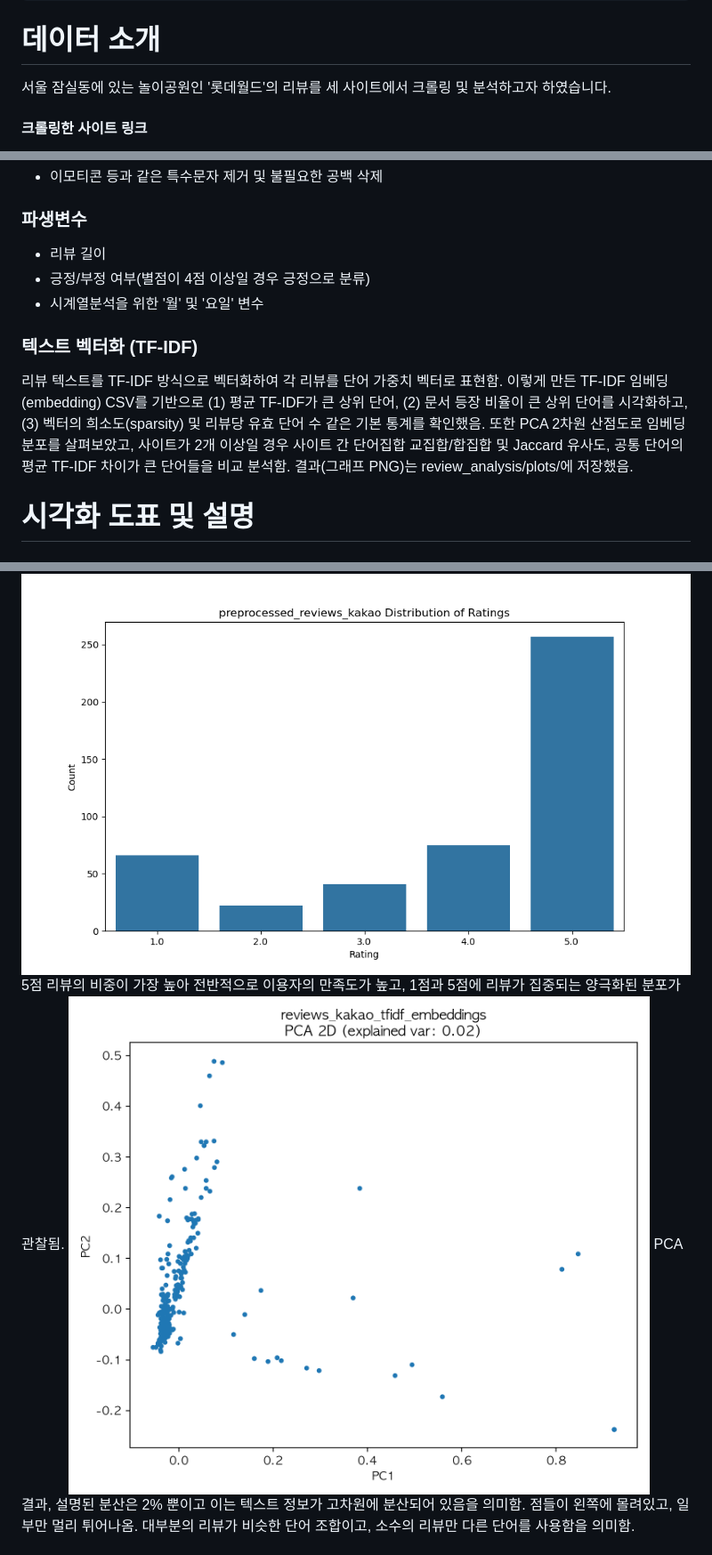
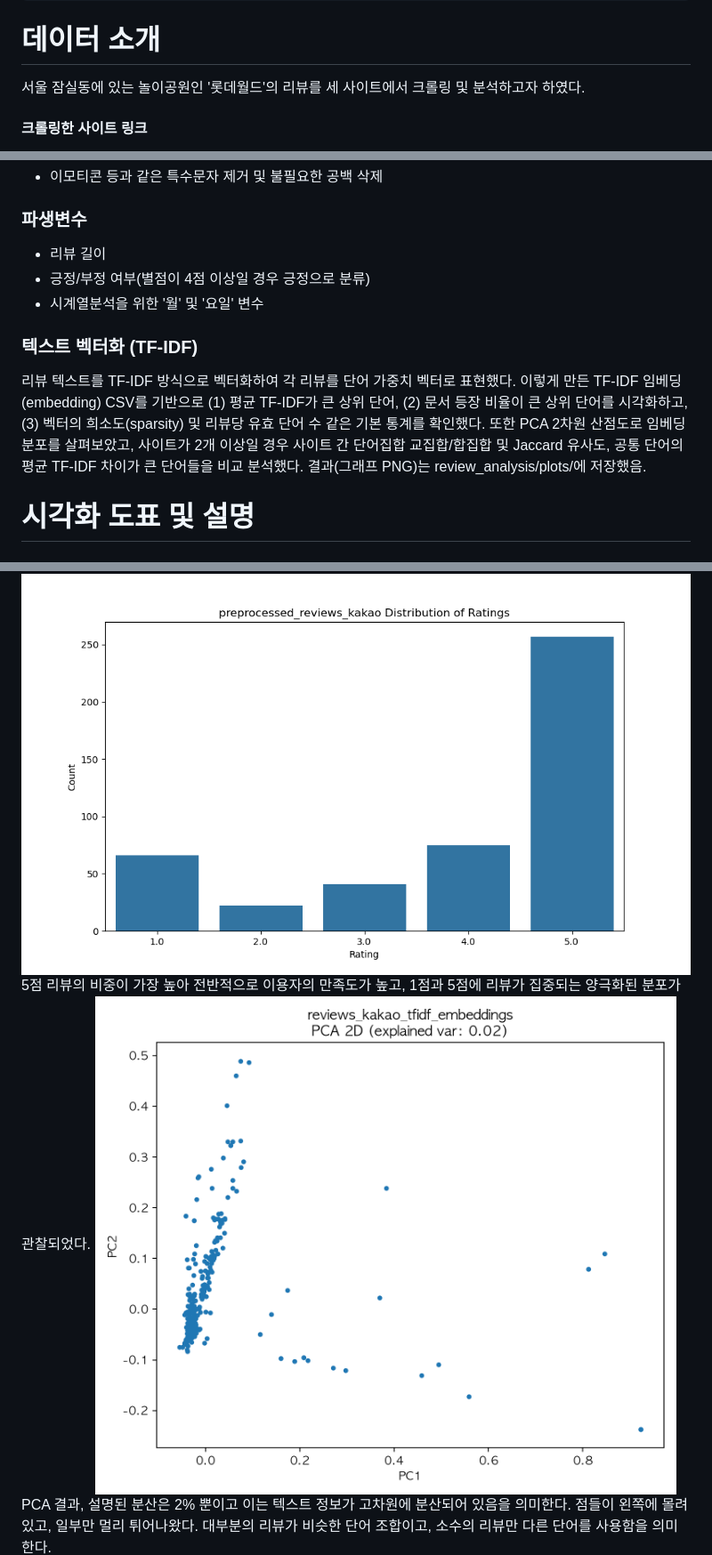
Before and after one commit to jiucai233/YBIGTA_newbie_team_project, a Markdown page: README.md, 3 parts joined by grey strips. Shown at 89% size. Rendered like a GitHub page.

````diff
--- a/README.md
+++ b/README.md
@@ -43,7 +43,7 @@ python main.py --output_dir ../../database --all
 ```
 
 # 데이터 소개
-서울 잠실동에 있는 놀이공원인 '롯데월드'의 리뷰를 세 사이트에서 크롤링 및 분석하고자 하였습니다.
+서울 잠실동에 있는 놀이공원인 '롯데월드'의 리뷰를 세 사이트에서 크롤링 및 분석하고자 하였다.
 #### 크롤링한 사이트 링크
    - 구글맵: https://www.google.com/maps/place/Lotte+World/data=!4m12!1m2!2m1!1sLotte+World!3m8!1s0x357ca5a7250efe81:0x433df2c1fec03b98!8m2!3d37.5111158!4d127.098167!9m1!1b1!15sCgtMb3R0ZSBXb3JsZCIDiAEBWg0iC2xvdHRlIHdvcmxkkgEKdGhlbWVfcGFya-ABAA!16zL20vMDNqbGo5?hl=en&entry=ttu&g_ep=EgoyMDI2MDExMy4wIKXMDSoKLDEwMDc5MjA3M0gBUAM%3D
    - 카카오맵: https://place.map.kakao.com/27560699
@@ -63,15 +63,15 @@ python main.py --output_dir ../../database --all
 ### 텍스트데이터 전처리
    - 이모티콘 등과 같은 특수문자 제거 및 불필요한 공백 삭제
 ### 파생변수
-- 리뷰 길이
-- 긍정/부정 여부(별점이 4점 이상일 경우 긍정으로 분류)
-- 시계열분석을 위한 '월' 및 '요일' 변수
+   - 리뷰 길이
+   - 긍정/부정 여부(별점이 4점 이상일 경우 긍정으로 분류)
+   - 시계열분석을 위한 '월' 및 '요일' 변수
 ### 텍스트 벡터화 (TF-IDF)
-   리뷰 텍스트를 TF-IDF 방식으로 벡터화하여 각 리뷰를 단어 가중치 벡터로 표현함. 이렇게 만든 TF-IDF 임베딩(embedding) CSV를 기반으로
+   리뷰 텍스트를 TF-IDF 방식으로 벡터화하여 각 리뷰를 단어 가중치 벡터로 표현했다. 이렇게 만든 TF-IDF 임베딩(embedding) CSV를 기반으로
    (1) 평균 TF-IDF가 큰 상위 단어,
    (2) 문서 등장 비율이 큰 상위 단어를 시각화하고,
-   (3) 벡터의 희소도(sparsity) 및 리뷰당 유효 단어 수 같은 기본 통계를 확인했음.
-   또한 PCA 2차원 산점도로 임베딩 분포를 살펴보았고, 사이트가 2개 이상일 경우 사이트 간 단어집합 교집합/합집합 및 Jaccard 유사도, 공통 단어의 평균 TF-IDF 차이가 큰 단어들을 비교 분석함.
+   (3) 벡터의 희소도(sparsity) 및 리뷰당 유효 단어 수 같은 기본 통계를 확인했다.
+   또한 PCA 2차원 산점도로 임베딩 분포를 살펴보았고, 사이트가 2개 이상일 경우 사이트 간 단어집합 교집합/합집합 및 Jaccard 유사도, 공통 단어의 평균 TF-IDF 차이가 큰 단어들을 비교 분석했다.
    결과(그래프 PNG)는 review_analysis/plots/에 저장했음.
 
 # 시각화 도표 및 설명
@@ -89,8 +89,8 @@ python main.py --output_dir ../../database --all
 ## 전처리/FE
 ### Kakao
 ![Getting started](review_analysis/plots/preprocessed_reviews_kakao_rating_distribution.png)
-5점 리뷰의 비중이 가장 높아 전반적으로 이용자의 만족도가 높고, 1점과 5점에 리뷰가 집중되는 양극화된 분포가 관찰됨.
+5점 리뷰의 비중이 가장 높아 전반적으로 이용자의 만족도가 높고, 1점과 5점에 리뷰가 집중되는 양극화된 분포가 관찰되었다.
 ![Getting started](review_analysis/plots/reviews_kakao_tfidf_embeddings_pca_2d.png)
-PCA 결과, 설명된 분산은 2% 뿐이고 이는 텍스트 정보가 고차원에 분산되어 있음을 의미함.
-점들이 왼쪽에 몰려있고, 일부만 멀리 튀어나옴. 대부분의 리뷰가 비슷한 단어 조합이고, 소수의 리뷰만 다른 단어를 사용함을 의미함.
+PCA 결과, 설명된 분산은 2% 뿐이고 이는 텍스트 정보가 고차원에 분산되어 있음을 의미한다.
+점들이 왼쪽에 몰려있고, 일부만 멀리 튀어나왔다. 대부분의 리뷰가 비슷한 단어 조합이고, 소수의 리뷰만 다른 단어를 사용함을 의미한다.
 ![Getting started](review_analysis/plots/reviews_kakao_tfidf_embeddings_top_doc_freq.png)
````
Also changed, not shown: other parts of README.md (+6 -6 lines).
